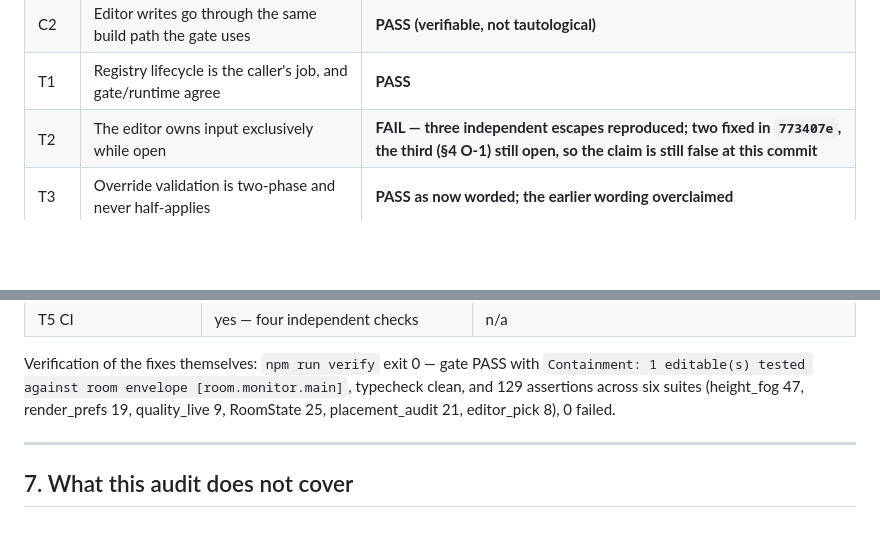
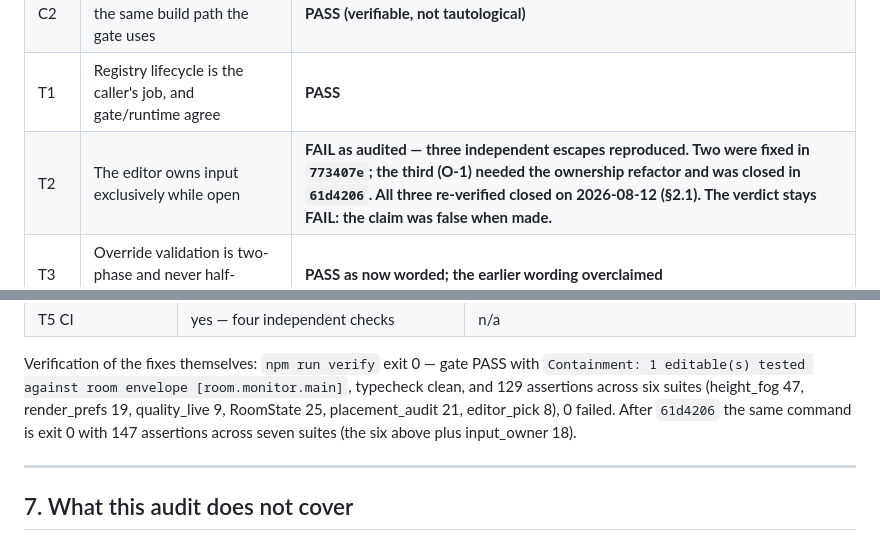
Before and after one commit to klmtseng/cyberpunk-room, a Markdown page: audit/editor_slice_audit.md, 2 parts joined by grey strips. Drawn GitHub-style; blank space fills up the shorter version.

```diff
--- a/audit/editor_slice_audit.md
+++ b/audit/editor_slice_audit.md
@@ -26,7 +31,7 @@ builder never put up for audit but which shares the "audited" halo.
 | C1 | Semantic IDs do not depend on build order | **PASS — but tautological, and an adjacent order dependency is unguarded** |
 | C2 | Editor writes go through the same build path the gate uses | **PASS (verifiable, not tautological)** |
 | T1 | Registry lifecycle is the caller's job, and gate/runtime agree | **PASS** |
-| T2 | The editor owns input exclusively while open | **FAIL — three independent escapes reproduced; two fixed in `773407e`, the third (§4 O-1) still open, so the claim is still false at this commit** |
+| T2 | The editor owns input exclusively while open | **FAIL as audited — three independent escapes reproduced. Two were fixed in `773407e`; the third (O-1) needed the ownership refactor and was closed in `61d4206`. All three re-verified closed on 2026-08-12 (§2.1). The verdict stays FAIL: the claim was false when made.** |
 | T3 | Override validation is two-phase and never half-applies | **PASS as now worded; the earlier wording overclaimed** |
 | T4 | Save is transactional (gate FAIL ⇒ file unchanged); read failure aborts | **PASS (control pair run)** |
 | T5 | CI runs `npm run verify` | **FAIL — has never run once** |
@@ -343,7 +426,9 @@ Nothing above is asserted without a reproduction. Explicitly:
 Verification of the fixes themselves: `npm run verify` exit 0 — gate PASS with
 `Containment: 1 editable(s) tested against room envelope [room.monitor.main]`, typecheck
 clean, and 129 assertions across six suites (height_fog 47, render_prefs 19,
-quality_live 9, RoomState 25, placement_audit 21, editor_pick 8), 0 failed.
+quality_live 9, RoomState 25, placement_audit 21, editor_pick 8), 0 failed. After
+`61d4206` the same command is exit 0 with 147 assertions across seven suites (the six
+above plus input_owner 18).
 
 ---
 
```
Also changed, not shown: other parts of audit/editor_slice_audit.md (+92 -9 lines).
